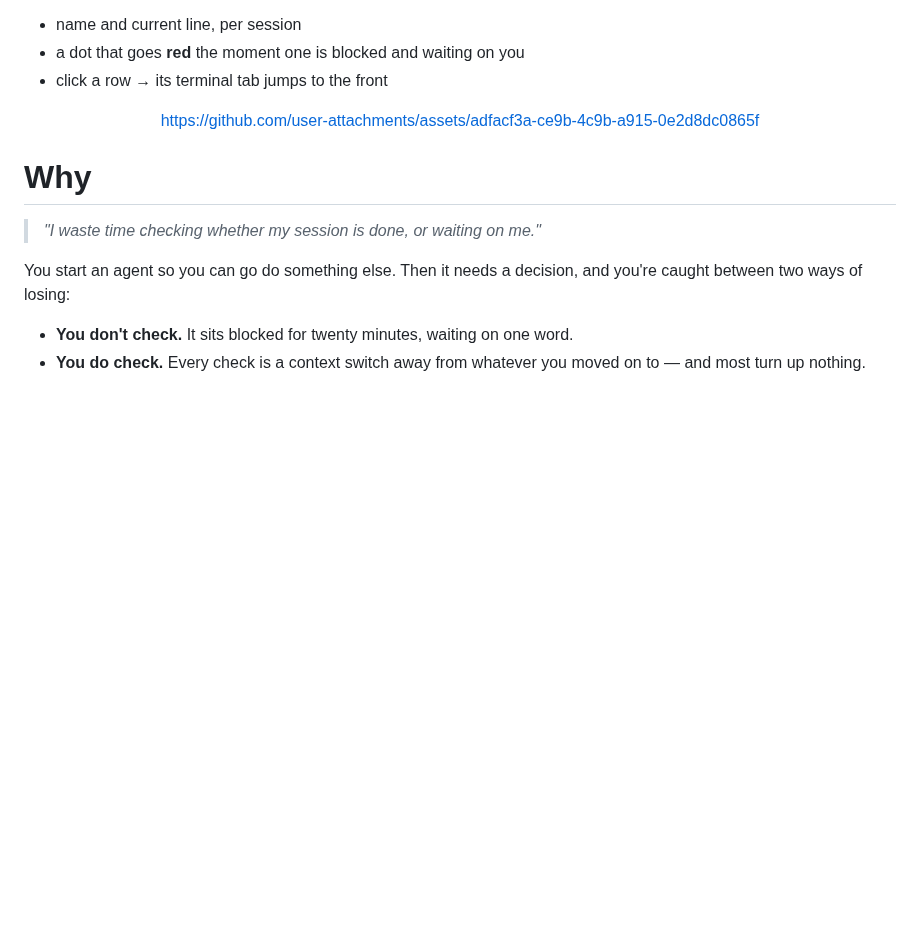
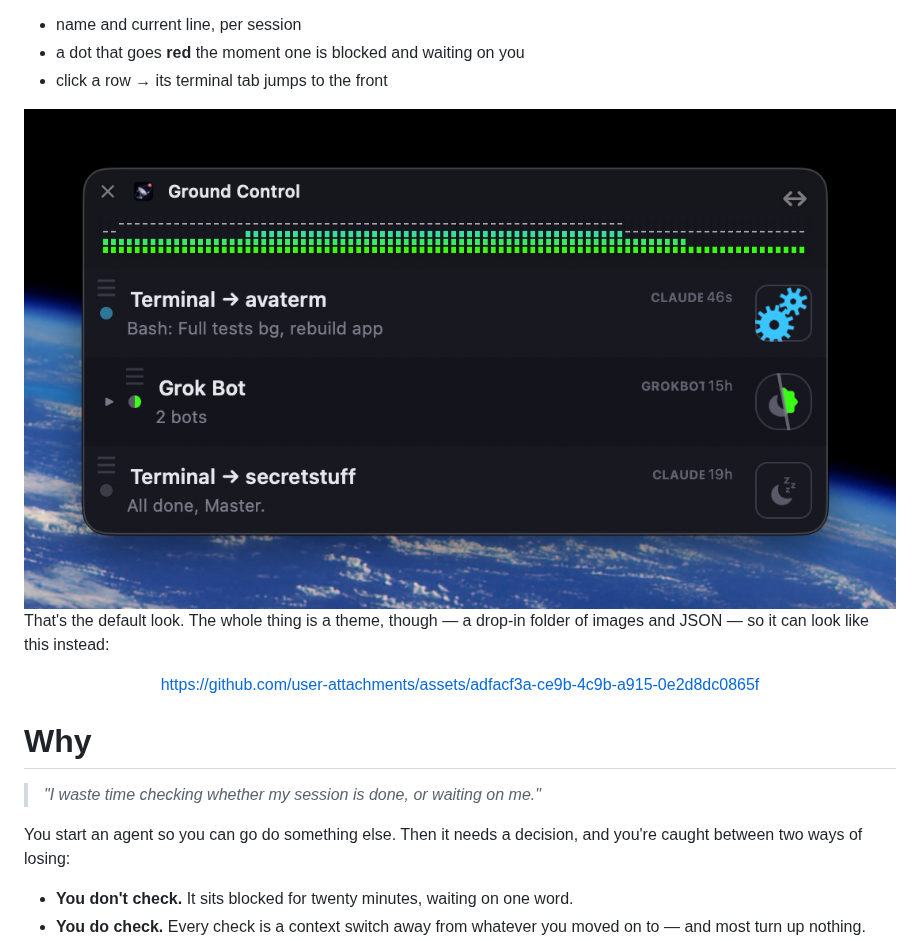
Before and after one commit to spacyapps/ground-control, a Markdown page: README.md, the part around the change. Rendered like a GitHub page; pictures changed too: docs/images/gc-default.png (added); blank space fills up the shorter version.

Commit message:
Lead the README with the default panel, then a themed one
A still of the stock look first — analyser, three rows, the split Grok
Bot face — so the plain thing is what someone sees before the skinned
demo video.

Co-Authored-By: Claude Sonnet 5 <noreply@anthropic.com>
Claude-Session: https://claude.ai/code/session_017qVxru1QrVSugaDUSiecMX

```diff
--- a/README.md
+++ b/README.md
@@ -18,6 +18,15 @@ shows them:
 - name and current line, per session
 - a dot that goes **red** the moment one is blocked and waiting on you
 - click a row → its terminal tab jumps to the front
+
+<div align="center">
+
+<img src="docs/images/gc-default.png" alt="The Ground Control panel: three rows under a green title-bar analyser — a working session with a gear avatar, a Grok Bot group, and a finished one with a sleeping-moon avatar" width="900">
+
+</div>
+
+That's the default look. The whole thing is a theme, though — a drop-in folder of
+images and JSON — so it can look like this instead:
 
 <div align="center">
 
```
